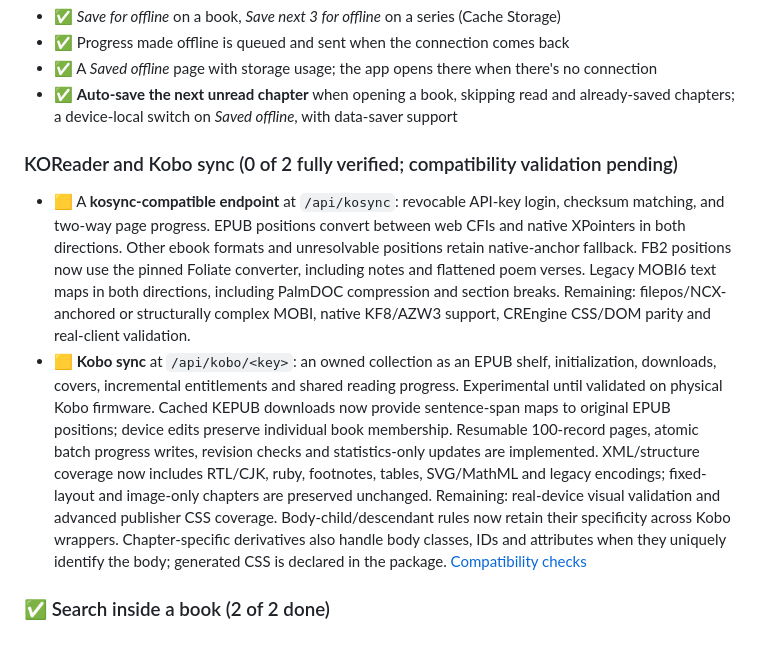
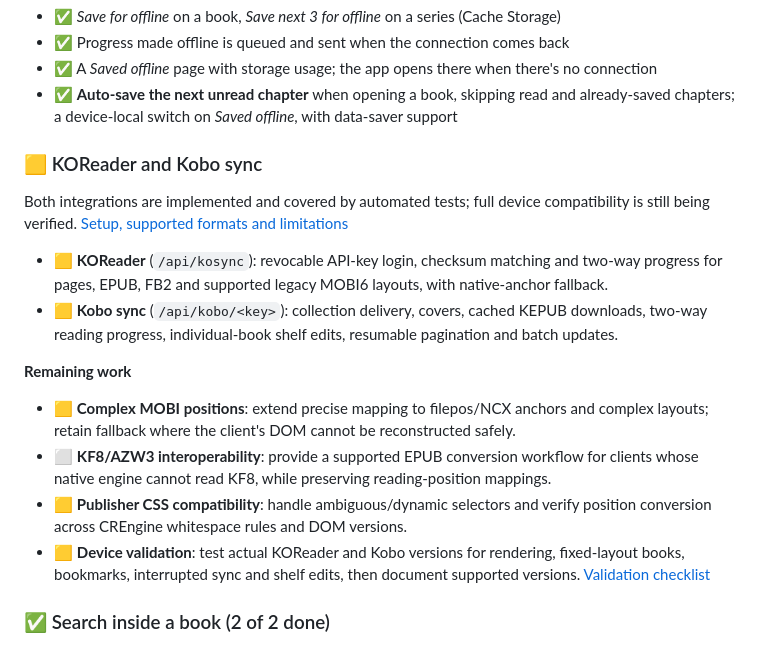
Before and after one commit to niruxx/Flyleaf, a Markdown page: ROADMAP.md, the part around the change. Drawn GitHub-style.

Commit message:
Clarify device sync roadmap status
Summarize KOReader and Kobo sync as implemented with device compatibility still under verification, and list remaining work for complex MOBI, KF8/AZW3, CSS compatibility, and real-device validation.

```diff
--- a/ROADMAP.md
+++ b/ROADMAP.md
@@ -40,25 +40,27 @@ for metadata, so the series IDs are already there.
 - ✅ **Auto-save the next unread chapter** when opening a book, skipping read and already-saved
   chapters; a device-local switch on *Saved offline*, with data-saver support
 
-### KOReader and Kobo sync (0 of 2 fully verified; compatibility validation pending)
-- 🟨 A **kosync-compatible endpoint** at `/api/kosync`: revocable API-key login, checksum matching,
-  and two-way page progress. EPUB positions convert between web CFIs and native XPointers in
-  both directions. Other ebook formats and unresolvable positions retain native-anchor fallback.
-  FB2 positions now use the pinned Foliate converter, including notes and flattened poem verses.
-  Legacy MOBI6 text maps in both directions, including PalmDOC compression and section breaks.
-  Remaining: filepos/NCX-anchored or structurally complex MOBI, native KF8/AZW3 support,
-  CREngine CSS/DOM parity and real-client validation.
-- 🟨 **Kobo sync** at `/api/kobo/<key>`: an owned collection as an EPUB shelf, initialization,
-  downloads, covers, incremental entitlements and shared reading progress. Experimental until
-  validated on physical Kobo firmware. Cached KEPUB downloads now provide sentence-span maps
-  to original EPUB positions; device edits preserve individual book membership. Resumable
-  100-record pages, atomic batch progress writes, revision checks and statistics-only updates are implemented.
-  XML/structure coverage now includes RTL/CJK, ruby, footnotes, tables, SVG/MathML and legacy
-  encodings; fixed-layout and image-only chapters are preserved unchanged. Remaining: real-device
-  visual validation and advanced publisher CSS coverage. Body-child/descendant rules now retain
-  their specificity across Kobo wrappers. Chapter-specific derivatives also handle body classes,
-  IDs and attributes when they uniquely identify the body; generated CSS is declared in the package.
-  [Compatibility checks](docs/device-sync.md#compatibility-validation)
+### 🟨 KOReader and Kobo sync
+
+Both integrations are implemented and covered by automated tests; full device compatibility
+is still being verified. [Setup, supported formats and limitations](docs/device-sync.md)
+
+- 🟨 **KOReader** (`/api/kosync`): revocable API-key login, checksum matching and two-way
+  progress for pages, EPUB, FB2 and supported legacy MOBI6 layouts, with native-anchor fallback.
+- 🟨 **Kobo sync** (`/api/kobo/<key>`): collection delivery, covers, cached KEPUB downloads,
+  two-way reading progress, individual-book shelf edits, resumable pagination and batch updates.
+
+**Remaining work**
+
+- 🟨 **Complex MOBI positions**: extend precise mapping to filepos/NCX anchors and complex
+  layouts; retain fallback where the client's DOM cannot be reconstructed safely.
+- ⬜ **KF8/AZW3 interoperability**: provide a supported EPUB conversion workflow for clients
+  whose native engine cannot read KF8, while preserving reading-position mappings.
+- 🟨 **Publisher CSS compatibility**: handle ambiguous/dynamic selectors and verify position
+  conversion across CREngine whitespace rules and DOM versions.
+- 🟨 **Device validation**: test actual KOReader and Kobo versions for rendering, fixed-layout
+  books, bookmarks, interrupted sync and shelf edits, then document supported versions.
+  [Validation checklist](docs/device-sync.md#compatibility-validation)
 
 ### ✅ Search inside a book (2 of 2 done)
 - ✅ Search in the reader (`/` or Ctrl+F) for EPUB, MOBI/AZW3, FB2, TXT/DOCX/RTF and text PDFs,
```
